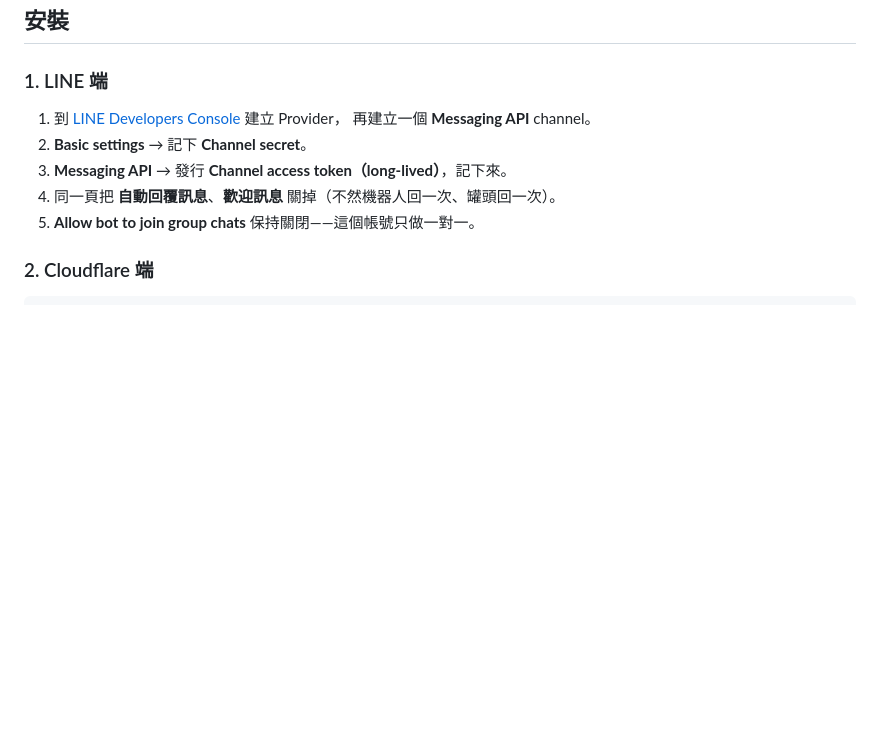
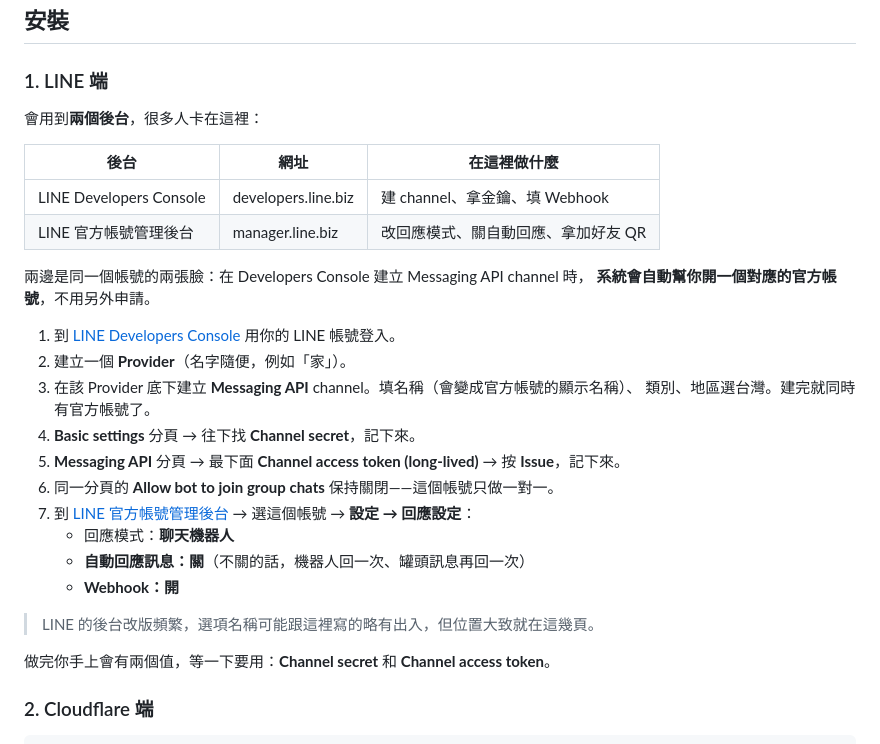
Before and after one commit to brianfan-ops/fukuoka-trip, a Markdown page: line-bot/README.md, the part around the change. Rendered like a GitHub page; blank space fills up the shorter version.

Commit message:
Clarify the LINE setup steps in the bot README
Setting this up spans two consoles that people conflate: channels and
keys live in the Developers Console, while response mode and the
auto-reply toggle live in the Official Account Manager. Creating a
Messaging API channel also creates the official account, so there is no
separate application step — say so, and name the two values to keep.

Co-Authored-By: Claude Opus 5 <noreply@anthropic.com>
Claude-Session: https://claude.ai/code/session_01TqyBBH6brEQc6SYmBWmJfd

```diff
--- a/line-bot/README.md
+++ b/line-bot/README.md
@@ -45,12 +45,31 @@ LINE Platform ──webhook──▶ Cloudflare Worker ──▶ KV（待辦、
 
 ### 1. LINE 端
 
-1. 到 [LINE Developers Console](https://developers.line.biz/console/) 建立 Provider，
-   再建立一個 **Messaging API** channel。
-2. **Basic settings** → 記下 **Channel secret**。
-3. **Messaging API** → 發行 **Channel access token（long-lived）**，記下來。
-4. 同一頁把 **自動回覆訊息**、**歡迎訊息** 關掉（不然機器人回一次、罐頭回一次）。
-5. **Allow bot to join group chats** 保持關閉——這個帳號只做一對一。
+會用到**兩個後台**，很多人卡在這裡：
+
+| 後台 | 網址 | 在這裡做什麼 |
+| --- | --- | --- |
+| LINE Developers Console | developers.line.biz | 建 channel、拿金鑰、填 Webhook |
+| LINE 官方帳號管理後台 | manager.line.biz | 改回應模式、關自動回應、拿加好友 QR |
+
+兩邊是同一個帳號的兩張臉：在 Developers Console 建立 Messaging API channel 時，
+**系統會自動幫你開一個對應的官方帳號**，不用另外申請。
+
+1. 到 [LINE Developers Console](https://developers.line.biz/console/) 用你的 LINE 帳號登入。
+2. 建立一個 **Provider**（名字隨便，例如「家」）。
+3. 在該 Provider 底下建立 **Messaging API** channel。填名稱（會變成官方帳號的顯示名稱）、
+   類別、地區選台灣。建完就同時有官方帳號了。
+4. **Basic settings** 分頁 → 往下找 **Channel secret**，記下來。
+5. **Messaging API** 分頁 → 最下面 **Channel access token (long-lived)** → 按 **Issue**，記下來。
+6. 同一分頁的 **Allow bot to join group chats** 保持關閉——這個帳號只做一對一。
+7. 到 [LINE 官方帳號管理後台](https://manager.line.biz/) → 選這個帳號 → **設定 → 回應設定**：
+   - 回應模式：**聊天機器人**
+   - **自動回應訊息：關**（不關的話，機器人回一次、罐頭訊息再回一次）
+   - **Webhook：開**
+
+> LINE 的後台改版頻繁，選項名稱可能跟這裡寫的略有出入，但位置大致就在這幾頁。
+
+做完你手上會有兩個值，等一下要用：**Channel secret** 和 **Channel access token**。
 
 ### 2. Cloudflare 端
 
```
